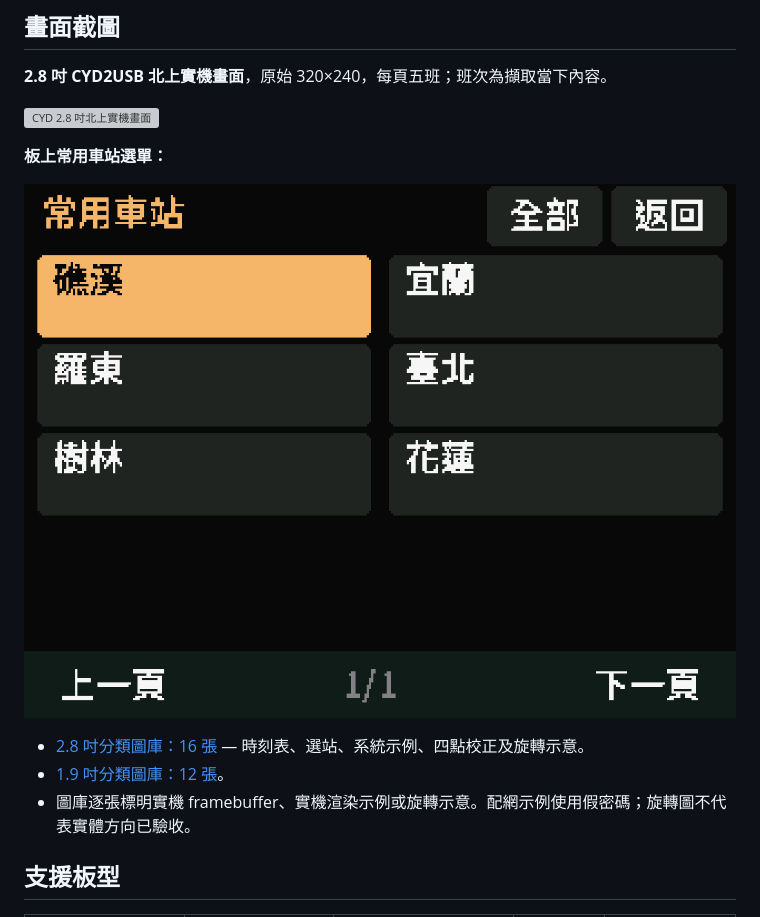
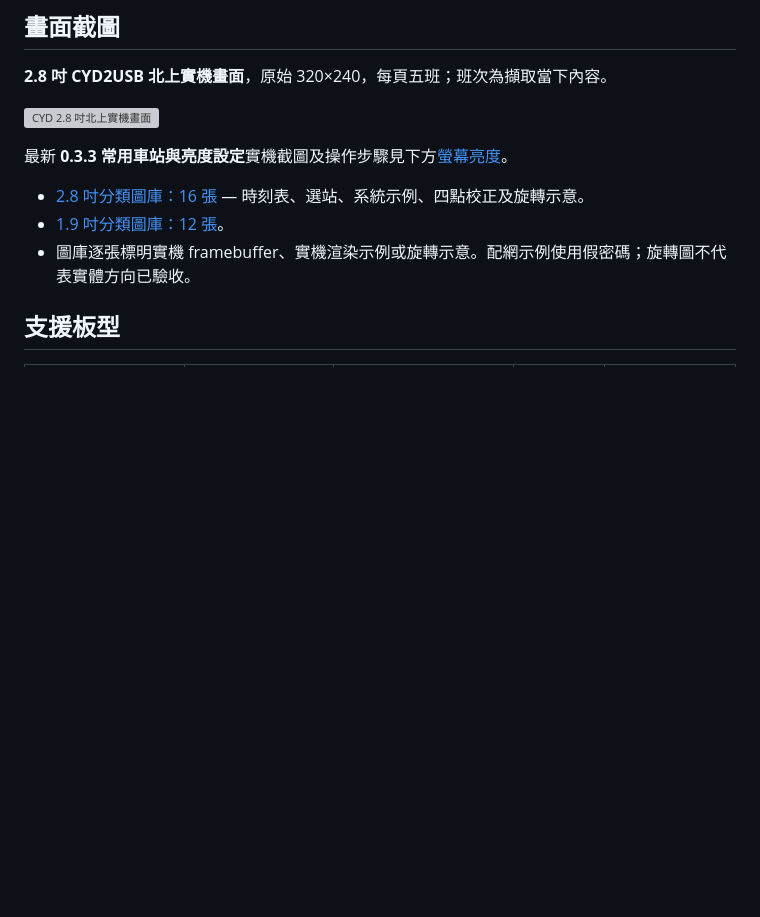
Before and after one commit to MAXXTANG/tra-station-board, a Markdown page: README.md, the part around one of its changes. Drawn GitHub-style; blank space fills up the shorter version; grey boxes are pictures that could not be loaded.

```diff
--- a/README.md
+++ b/README.md
@@ -14,9 +14,7 @@
 
 ![CYD 2.8 吋北上實機畫面](docs/screenshots-cyd/01-timetable/01-board-direction-1.png)
 
-**板上常用車站選單：**
-
-![CYD 常用車站實機畫面](docs/screenshots-cyd/02-stations/03-recent-stations.png)
+最新 **0.3.3 常用車站與亮度設定**實機截圖及操作步驟見下方[螢幕亮度](#螢幕亮度)。
 
 - [2.8 吋分類圖庫：16 張](docs/screenshots-cyd/README.md) — 時刻表、選站、系統示例、四點校正及旋轉示意。
 - [1.9 吋分類圖庫：12 張](docs/screenshots/README.md)。
```
Also changed, not shown: other parts of README.md (+15 -6 lines), docs/screenshots-cyd-033/README.md (+9 -5 lines), docs/verification.md (+6 -0 lines), docs/screenshots-cyd-033/latest/01-recent-stations.png (added), docs/screenshots-cyd-033/latest/02-brightness-controls.png (added), 1 other file.
